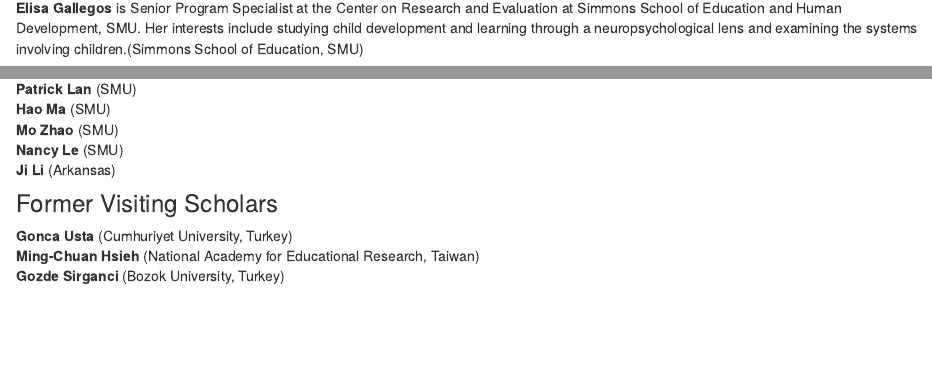
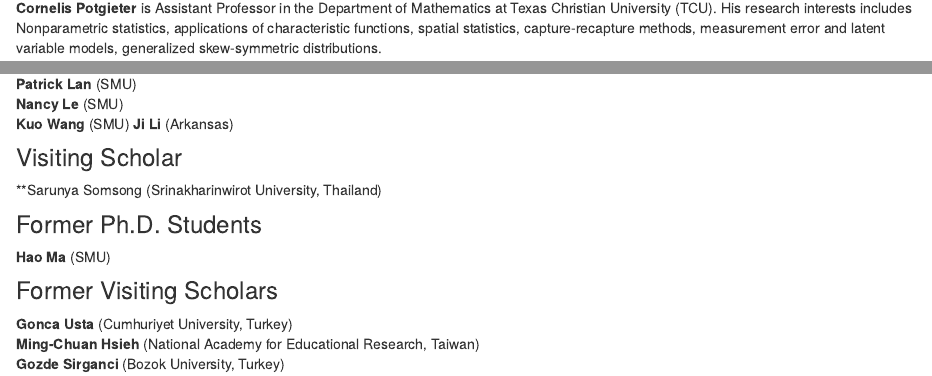
Before and after one commit to kamataak/qmlweb, an R Markdown document (about.Rmd): the page in a window 1100 px wide, from 750 px down before the commit and from 730 px down after it, and a second part further down, joined at a grey line. Rendered offline with R 4.5, knitr and Pandoc, with nearby package versions; drawn as R Markdown's standard HTML page in place of the format the file asks for.

Commit message:
Update member profiles.

```diff
--- a/about.Rmd
+++ b/about.Rmd
@@ -38,4 +38,3 @@
 ![](https://www.smu.edu/-/media/Site/Simmons/AboutUs/Directory/EducationPolicyLeadership/Chalie-Patarapichayatham.jpg?h=375&la=en&w=250&hash=628B3D31525F897AD6F9DFC9E0F7EC11){height=175}
 </aside>
 
-**Elisa Gallegos** is Senior Program Specialist at the Center on Research and Evaluation at Simmons School of Education and Human Development, SMU. Her interests include studying child development and learning through a neuropsychological lens and examining the systems involving children.(Simmons School of Education, SMU)
@@ -52,10 +46,15 @@
 
 ### Ph.D. Students
 **Patrick Lan** (SMU)
+**Nancy Le** (SMU)
+**Kuo Wang** (SMU)
+**Ji Li** (Arkansas)
+
+### Visiting Scholar
+**Sarunya Somsong (Srinakharinwirot University, Thailand)
+
+### Former Ph.D. Students
 **Hao Ma** (SMU)
-**Mo Zhao** (SMU)
-**Nancy Le** (SMU)
-**Ji Li** (Arkansas)
 
 ### Former Visiting Scholars
 **Gonca Usta** (Cumhuriyet University, Turkey)
```
Also changed, not shown: docs/posts/posts.json, docs/search.json (added), about.Rmd (7 more changed lines), 15 other files.
